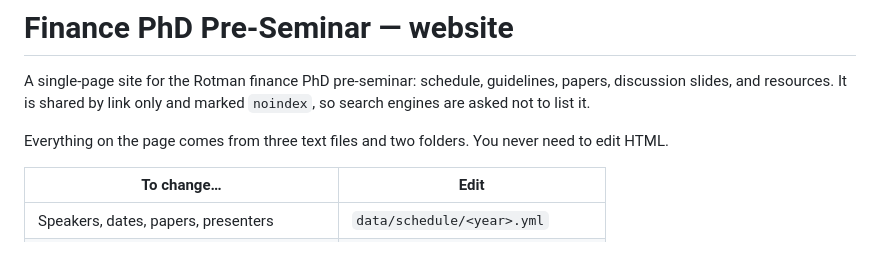
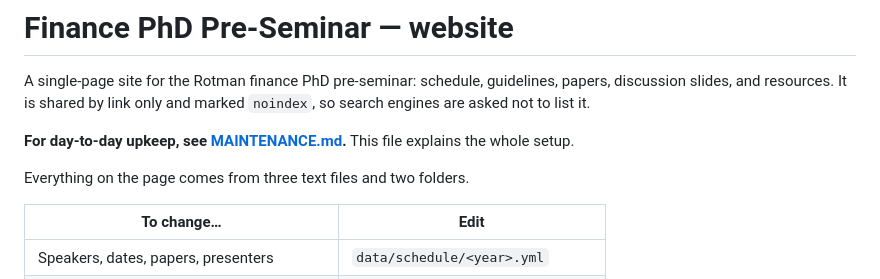
Before and after one commit to rotman-preseminar/rotman-preseminar.github.io, a Markdown page: README.md, the part around the change. Drawn GitHub-style; blank space fills up the shorter version.

Commit message:
Add a short maintenance reference
Co-Authored-By: Claude Opus 5 <noreply@anthropic.com>

```diff
--- a/README.md
+++ b/README.md
@@ -4,7 +4,9 @@ A single-page site for the Rotman finance PhD pre-seminar: schedule, guidelines,
 discussion slides, and resources. It is shared by link only and marked `noindex`, so search
 engines are asked not to list it.
 
-Everything on the page comes from three text files and two folders. You never need to edit HTML.
+**For day-to-day upkeep, see [MAINTENANCE.md](MAINTENANCE.md).** This file explains the whole setup.
+
+Everything on the page comes from three text files and two folders.
 
 | To change…                         | Edit                        |
 |------------------------------------|-----------------------------|
```
Also changed, not shown: MAINTENANCE.md (added, +42 -0 lines).
